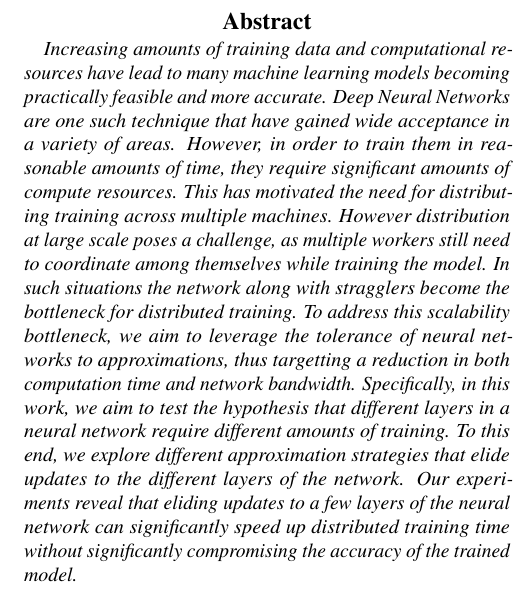
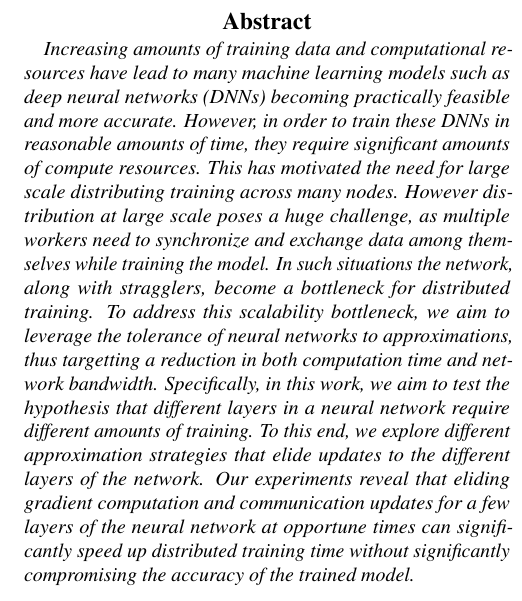
Before and after one commit to nanditav/15712-Project-Report, a LaTeX document (Report/paper.tex, which reads Report/abstract.tex): part of one column of page 1 of 7, cut so that both start at the same text. Compiled offline with pdfLaTeX.

Commit message:
Update abstract.tex

```diff
--- a/Report/abstract.tex
+++ b/Report/abstract.tex
@@ -1,4 +1,4 @@
 \begin{abstract}
 
-Increasing amounts of training data and computational resources have lead to many machine learning models becoming practically feasible and more accurate. Deep Neural Networks are one such technique that have gained wide acceptance in a variety of areas. However, in order to train them in reasonable amounts of time, they require significant amounts of compute resources. This has motivated the need for distributing training across multiple machines. However distribution at large scale poses a challenge, as multiple workers still need to coordinate among themselves while training the model. In such situations the network along with stragglers become the bottleneck for distributed training. To address this scalability bottleneck, we aim to leverage the tolerance of neural networks to approximations, thus targetting a reduction in both computation time and network bandwidth. Specifically, in this work, we aim to test the hypothesis that different layers in a neural network require different amounts of training. To this end, we explore different approximation strategies that elide updates to the different layers of the network. Our experiments reveal that eliding updates to a few layers of the neural network can significantly speed up distributed training time without significantly compromising the accuracy of the trained model.
+Increasing amounts of training data and computational resources have lead to many machine learning models such as deep neural networks (DNNs) becoming practically feasible and more accurate. However, in order to train these DNNs in reasonable amounts of time, they require significant amounts of compute resources. This has motivated the need for large scale distributing training across many nodes. However distribution at large scale poses a huge challenge, as multiple workers need to synchronize and exchange data among themselves while training the model. In such situations the network, along with stragglers, become a bottleneck for distributed training. To address this scalability bottleneck, we aim to leverage the tolerance of neural networks to approximations, thus targetting a reduction in both computation time and network bandwidth. Specifically, in this work, we aim to test the hypothesis that different layers in a neural network require different amounts of training. To this end, we explore different approximation strategies that elide updates to the different layers of the network. Our experiments reveal that eliding gradient computation and communication updates for a few layers of the neural network at opportune times can significantly speed up distributed training time without significantly compromising the accuracy of the trained model.
 \end{abstract}
```
